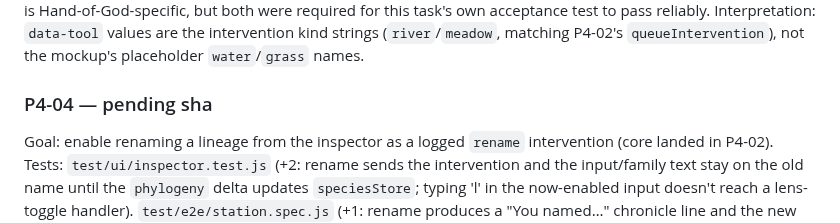
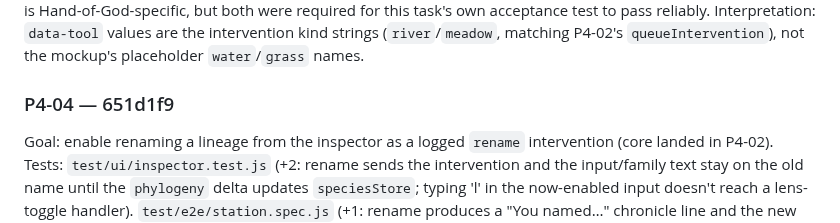
Before and after one commit to ericmann/flatland, a Markdown page: docs/PROGRESS.md, the part around the change. Drawn GitHub-style.

Commit message:
docs: record P4-04 commit sha in PROGRESS.md log

```diff
--- a/docs/PROGRESS.md
+++ b/docs/PROGRESS.md
@@ -2028,7 +2028,7 @@ Interpretation: `data-tool` values are the intervention kind strings
 (`river`/`meadow`, matching P4-02's `queueIntervention`), not the
 mockup's placeholder `water`/`grass` names.
 
-### P4-04 — pending sha
+### P4-04 — 651d1f9
 Goal: enable renaming a lineage from the inspector as a logged
 `rename` intervention (core landed in P4-02).
 Tests: `test/ui/inspector.test.js` (+2: rename sends the intervention
```
